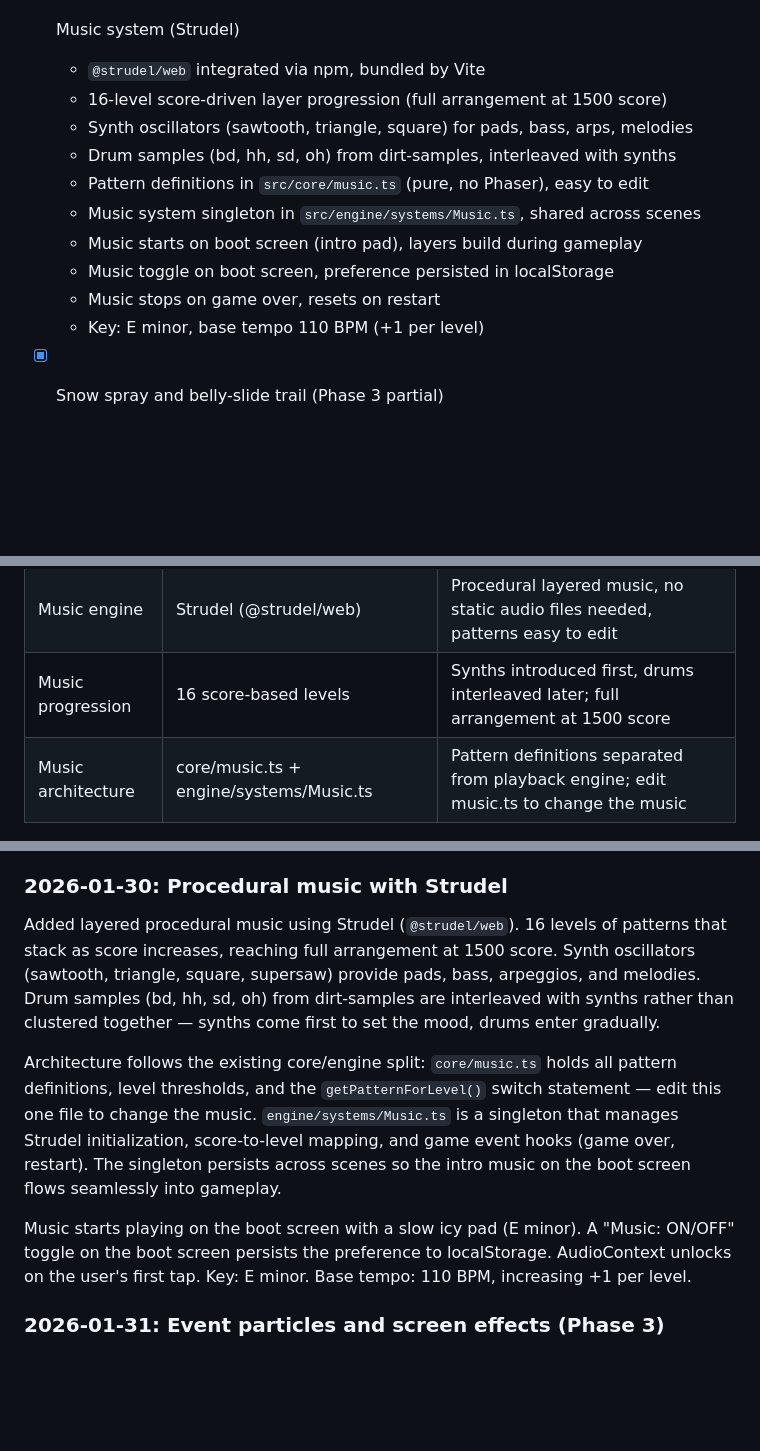
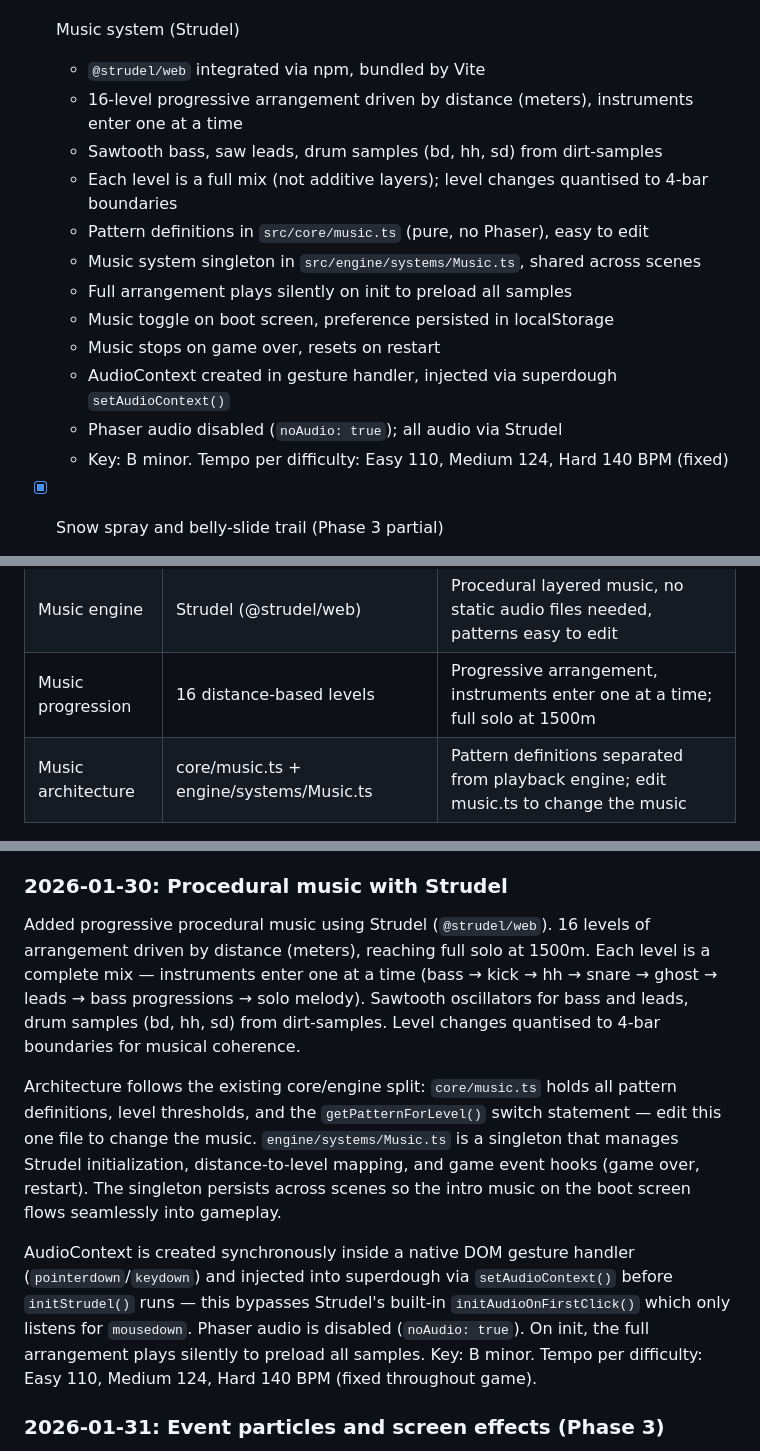
Before and after one commit to appenguin/game, a Markdown page: docs/planning/2026-01-30-initial-implementation.md, 3 parts joined by grey strips. Rendered like a GitHub page; blank space fills up the shorter version.

```diff
--- a/docs/planning/2026-01-30-initial-implementation.md
+++ b/docs/planning/2026-01-30-initial-implementation.md
@@ -71,15 +71,17 @@
 
 - [x] Music system (Strudel)
   - `@strudel/web` integrated via npm, bundled by Vite
-  - 16-level score-driven layer progression (full arrangement at 1500 score)
-  - Synth oscillators (sawtooth, triangle, square) for pads, bass, arps, melodies
-  - Drum samples (bd, hh, sd, oh) from dirt-samples, interleaved with synths
+  - 16-level progressive arrangement driven by distance (meters), instruments enter one at a time
+  - Sawtooth bass, saw leads, drum samples (bd, hh, sd) from dirt-samples
+  - Each level is a full mix (not additive layers); level changes quantised to 4-bar boundaries
   - Pattern definitions in `src/core/music.ts` (pure, no Phaser), easy to edit
   - Music system singleton in `src/engine/systems/Music.ts`, shared across scenes
-  - Music starts on boot screen (intro pad), layers build during gameplay
+  - Full arrangement plays silently on init to preload all samples
   - Music toggle on boot screen, preference persisted in localStorage
   - Music stops on game over, resets on restart
-  - Key: E minor, base tempo 110 BPM (+1 per level)
+  - AudioContext created in gesture handler, injected via superdough `setAudioContext()`
+  - Phaser audio disabled (`noAudio: true`); all audio via Strudel
+  - Key: B minor. Tempo per difficulty: Easy 110, Medium 124, Hard 140 BPM (fixed)
 
 - [x] Snow spray and belly-slide trail (Phase 3 partial)
   - `engine/systems/Effects.ts`: snow particle emitter + trail system
@@ -547,7 +549,7 @@ Bundle into a native Android app. The appenguin showcase.
 | HUD | Semi-transparent top bar | Labeled score, distance (m/km), speed (km/h), level -- always visible, non-intrusive |
 | Orientation | Portrait locked | Screen Orientation API + PWA manifest |
 | Music engine | Strudel (@strudel/web) | Procedural layered music, no static audio files needed, patterns easy to edit |
-| Music progression | 16 score-based levels | Synths introduced first, drums interleaved later; full arrangement at 1500 score |
+| Music progression | 16 distance-based levels | Progressive arrangement, instruments enter one at a time; full solo at 1500m |
 | Music architecture | core/music.ts + engine/systems/Music.ts | Pattern definitions separated from playback engine; edit music.ts to change the music |
 
 ---
@@ -596,11 +598,11 @@ Added a top bar HUD: a semi-transparent dark bar (36px tall, 0.45 alpha) at the
 
 ### 2026-01-30: Procedural music with Strudel
 
-Added layered procedural music using Strudel (`@strudel/web`). 16 levels of patterns that stack as score increases, reaching full arrangement at 1500 score. Synth oscillators (sawtooth, triangle, square, supersaw) provide pads, bass, arpeggios, and melodies. Drum samples (bd, hh, sd, oh) from dirt-samples are interleaved with synths rather than clustered together — synths come first to set the mood, drums enter gradually.
+Added progressive procedural music using Strudel (`@strudel/web`). 16 levels of arrangement driven by distance (meters), reaching full solo at 1500m. Each level is a complete mix — instruments enter one at a time (bass → kick → hh → snare → ghost → leads → bass progressions → solo melody). Sawtooth oscillators for bass and leads, drum samples (bd, hh, sd) from dirt-samples. Level changes quantised to 4-bar boundaries for musical coherence.
 
-Architecture follows the existing core/engine split: `core/music.ts` holds all pattern definitions, level thresholds, and the `getPatternForLevel()` switch statement — edit this one file to change the music. `engine/systems/Music.ts` is a singleton that manages Strudel initialization, score-to-level mapping, and game event hooks (game over, restart). The singleton persists across scenes so the intro music on the boot screen flows seamlessly into gameplay.
+Architecture follows the existing core/engine split: `core/music.ts` holds all pattern definitions, level thresholds, and the `getPatternForLevel()` switch statement — edit this one file to change the music. `engine/systems/Music.ts` is a singleton that manages Strudel initialization, distance-to-level mapping, and game event hooks (game over, restart). The singleton persists across scenes so the intro music on the boot screen flows seamlessly into gameplay.
 
-Music starts playing on the boot screen with a slow icy pad (E minor). A "Music: ON/OFF" toggle on the boot screen persists the preference to localStorage. AudioContext unlocks on the user's first tap. Key: E minor. Base tempo: 110 BPM, increasing +1 per level.
+AudioContext is created synchronously inside a native DOM gesture handler (`pointerdown`/`keydown`) and injected into superdough via `setAudioContext()` before `initStrudel()` runs — this bypasses Strudel's built-in `initAudioOnFirstClick()` which only listens for `mousedown`. Phaser audio is disabled (`noAudio: true`). On init, the full arrangement plays silently to preload all samples. Key: B minor. Tempo per difficulty: Easy 110, Medium 124, Hard 140 BPM (fixed throughout game).
 
 ### 2026-01-31: Event particles and screen effects (Phase 3)
 
```
Also changed, not shown: docs/blog/2026-01-30-building-ice-drift.md (+5 -5 lines).
